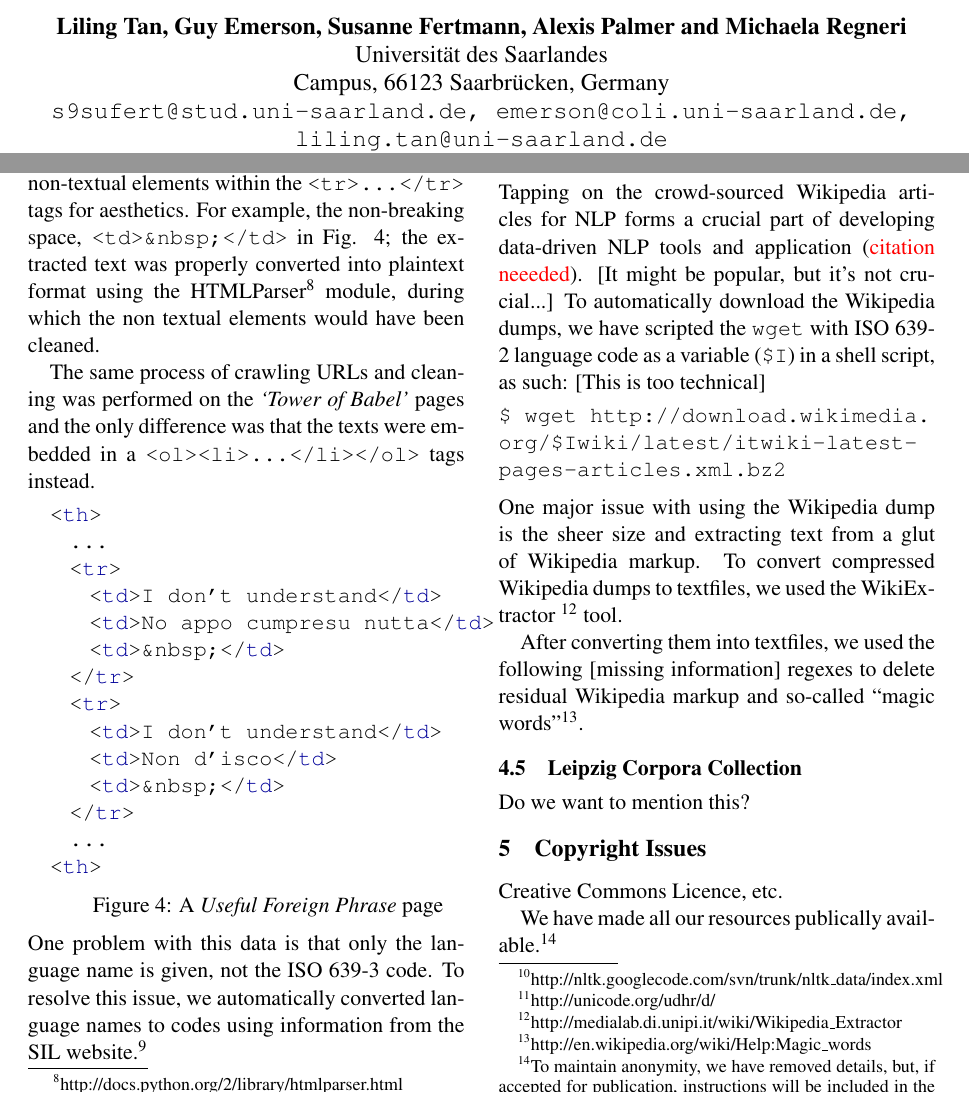
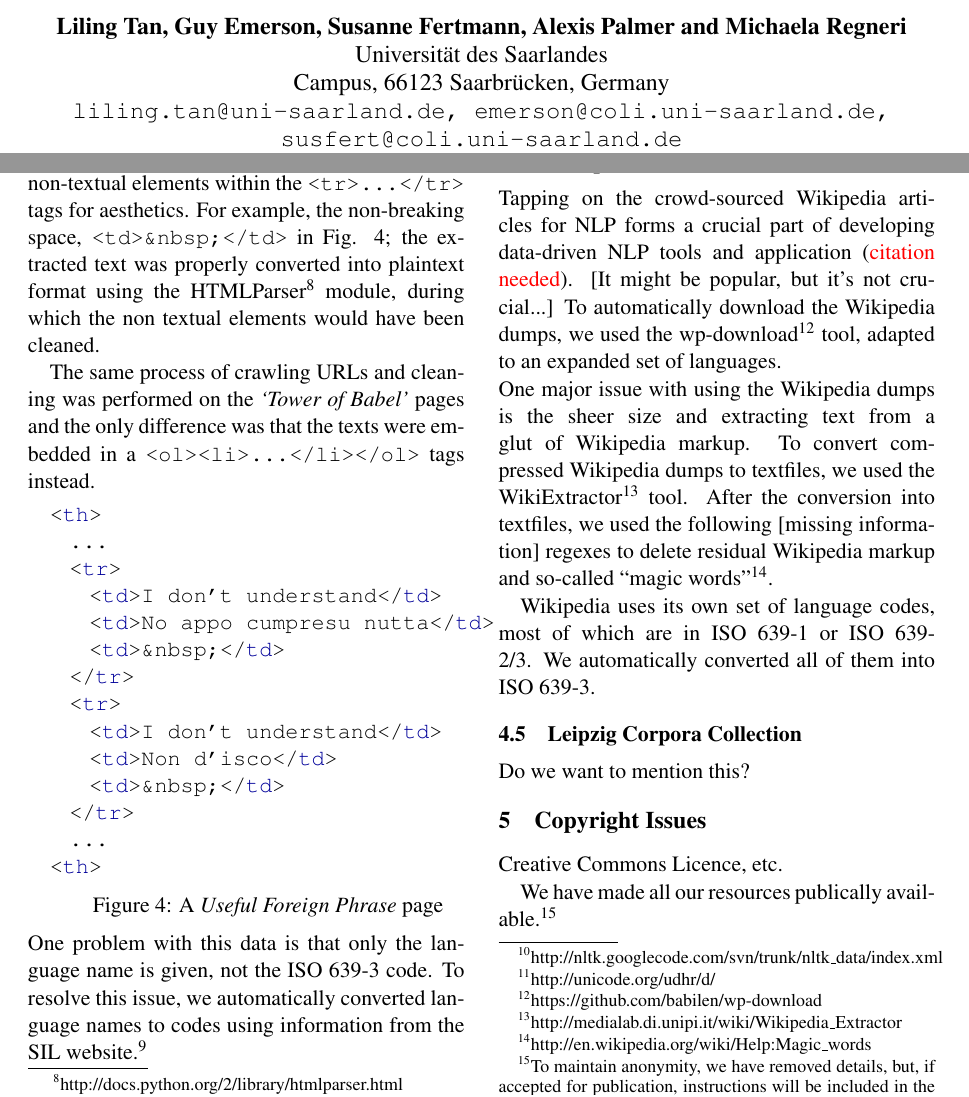
Before and after one commit to alvations/sugali, a LaTeX paper (docs/acl-2014/paper.tex): two parts of pages 1 and 5 of 7, joined at a grey line, cut so that both start at the same text. Compiled offline with pdfLaTeX.

Commit message:
Work on paper: Wikipedia section, emails, typos.

```diff
--- a/docs/acl-2014/paper.tex
+++ b/docs/acl-2014/paper.tex
@@ -43,8 +43,8 @@
 \author{Liling Tan, Guy Emerson, Susanne Fertmann, Alexis Palmer and Michaela Regneri \\
   Universität des Saarlandes \\
   Campus, 66123 Saarbrücken, Germany \\
-  {\tt s9sufert@stud.uni-saarland.de, emerson@coli.uni-saarland.de,} \\
-  {\tt liling.tan@uni-saarland.de}}
+  {\tt liling.tan@uni-saarland.de, emerson@coli.uni-saarland.de,} \\
+  {\tt susfert@coli.uni-saarland.de}}
 
 \date{}
 
@@ -225,17 +225,19 @@ The Universal Declaration of Human Rights (UDHR) is a document released by the U
 
 \subsection{Wikipedia}
 
-Tapping on the crowd-sourced Wikipedia articles for NLP forms a crucial part of developing data-driven NLP tools and application ({\color{red}{citation neeeded}}). [It might be popular, but it's not crucial...] To automatically download the Wikipedia dumps, we have scripted the \texttt{wget} with ISO 639-2 language code as a variable (\texttt{\$I}) in a shell script, as such: [This is too technical]
+Tapping on the crowd-sourced Wikipedia articles for NLP forms a crucial part of developing data-driven NLP tools and application ({\color{red}{citation needed}}). [It might be popular, but it's not crucial...] To automatically download the Wikipedia dumps, we used the wp-download\footnote{https://github.com/babilen/wp-download} tool, adapted to an expanded set of languages.
 
-\smallskip
-\noindent \texttt{\$ wget http://download.wikimedia.
-org/\$Iwiki/latest/itwiki-latest-
-pages-articles.xml.bz2}
-\medskip
+%To automatically download the Wikipedia dumps, we have scripted the \texttt{wget} with ISO 639-2 language code as a variable (\texttt{\$I}) in a shell script, as such: [This is too technical][Such script has not been implemented]
 
-\noindent One major issue with using the Wikipedia dump is the sheer size and extracting text from a glut of Wikipedia markup. To convert compressed Wikipedia dumps to textfiles, we used the WikiExtractor \footnote{http://medialab.di.unipi.it/wiki/Wikipedia\_Extractor} tool.
+%\smallskip
+%\noindent \texttt{\$ wget http://download.wikimedia.
+%org/\$Iwiki/latest/itwiki-latest-
+%pages-articles.xml.bz2}
+%\medskip
 
-After converting them into textfiles, we used the following [missing information] regexes to delete residual Wikipedia markup and so-called ``magic words"\footnote{http://en.wikipedia.org/wiki/Help:Magic\_words}.
+\noindent One major issue with using the Wikipedia dumps is the sheer size and extracting text from a glut of Wikipedia markup. To convert compressed Wikipedia dumps to textfiles, we used the WikiExtractor\footnote{http://medialab.di.unipi.it/wiki/Wikipedia\_Extractor} tool. After the conversion into textfiles, we used the following [missing information] regexes to delete residual Wikipedia markup and so-called ``magic words"\footnote{http://en.wikipedia.org/wiki/Help:Magic\_words}.
+
+Wikipedia uses its own set of language codes, most of which are in ISO 639-1 or ISO 639-2/3. We automatically converted all of them into ISO~639-3.
 
 \subsection{Leipzig Corpora Collection}
 
```
Also changed, not shown: docs/acl-2014/paper.pdf, docs/acl-2014/paper.tex (6 more changed lines).
